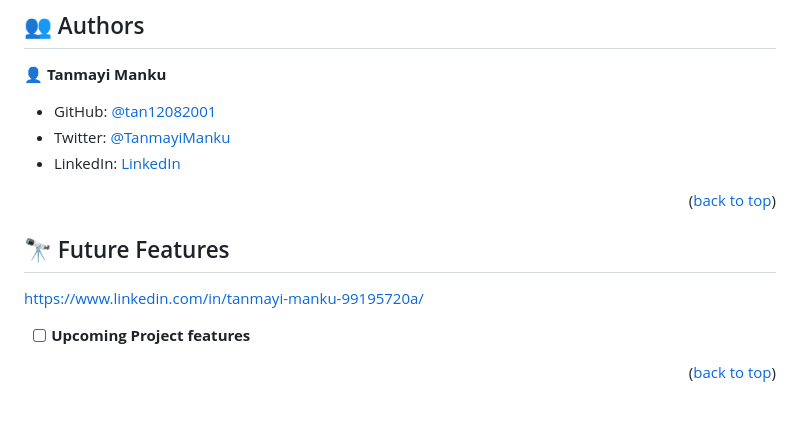
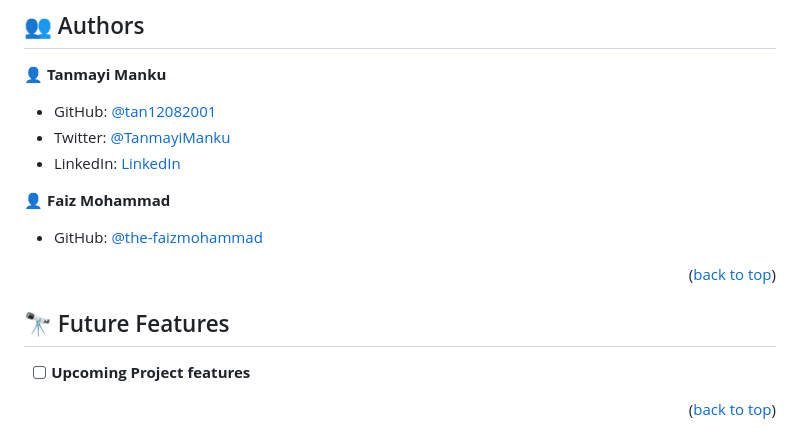
Before and after one commit to tan12082001/Project-portfolio, a Markdown page: README.md, the part around the change. GitHub-like rendering; blank space fills up the shorter version.

Commit message:
Updated Authors

```diff
--- a/README.md
+++ b/README.md
@@ -101,12 +101,15 @@ To run the project, if you are using a Code Editor make use of live server.
 - Twitter: [@TanmayiManku](https://twitter.com/TanmayiManku)
 - LinkedIn: [LinkedIn](https://www.linkedin.com/in/tanmayi-manku-99195720a/)
 
+👤 **Faiz Mohammad**
+
+- GitHub: [@the-faizmohammad](https://github.com/the-faizmohammad)
+
 <p align="right">(<a href="#readme-top">back to top</a>)</p>
 
 <!-- FUTURE FEATURES -->
 
 ## 🔭 Future Features <a name="future-features"></a>
-https://www.linkedin.com/in/tanmayi-manku-99195720a/
 - [ ] **Upcoming Project features**
 
 <p align="right">(<a href="#readme-top">back to top</a>)</p>
```
